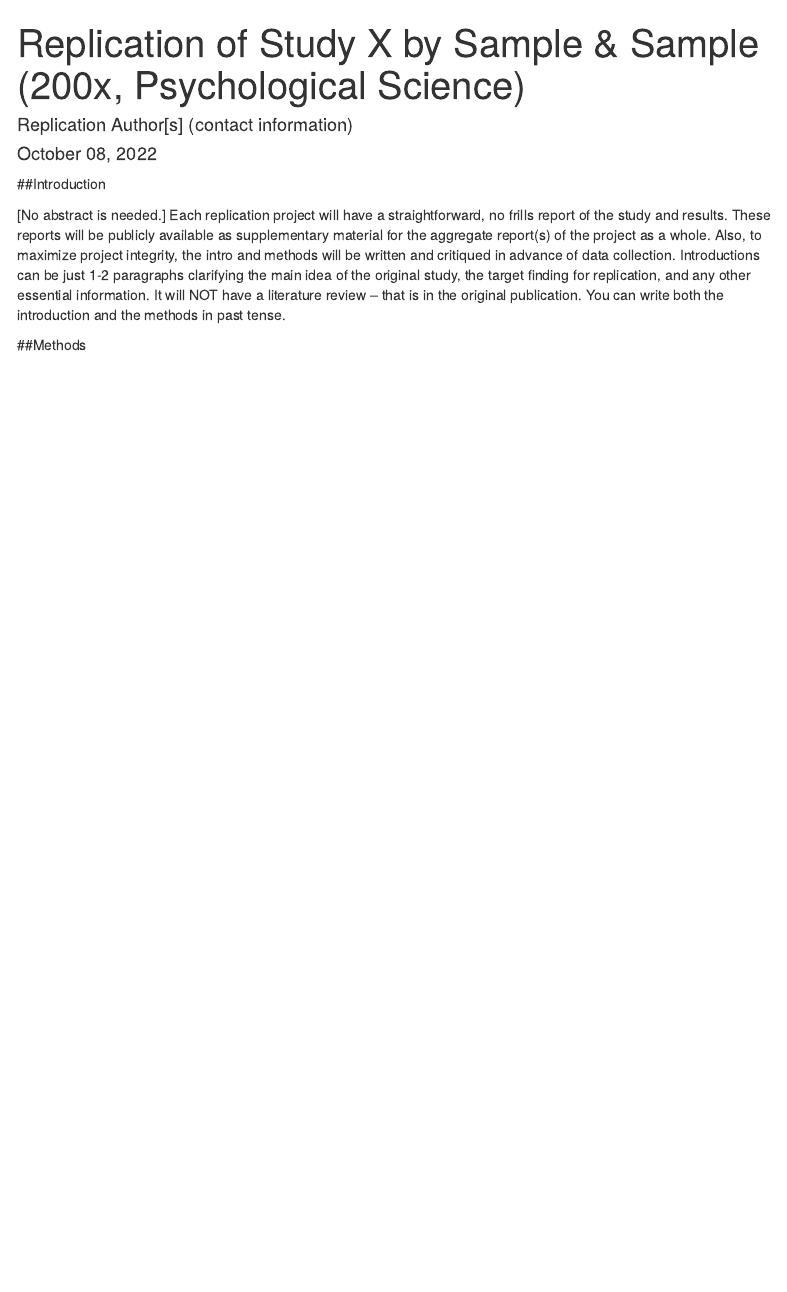
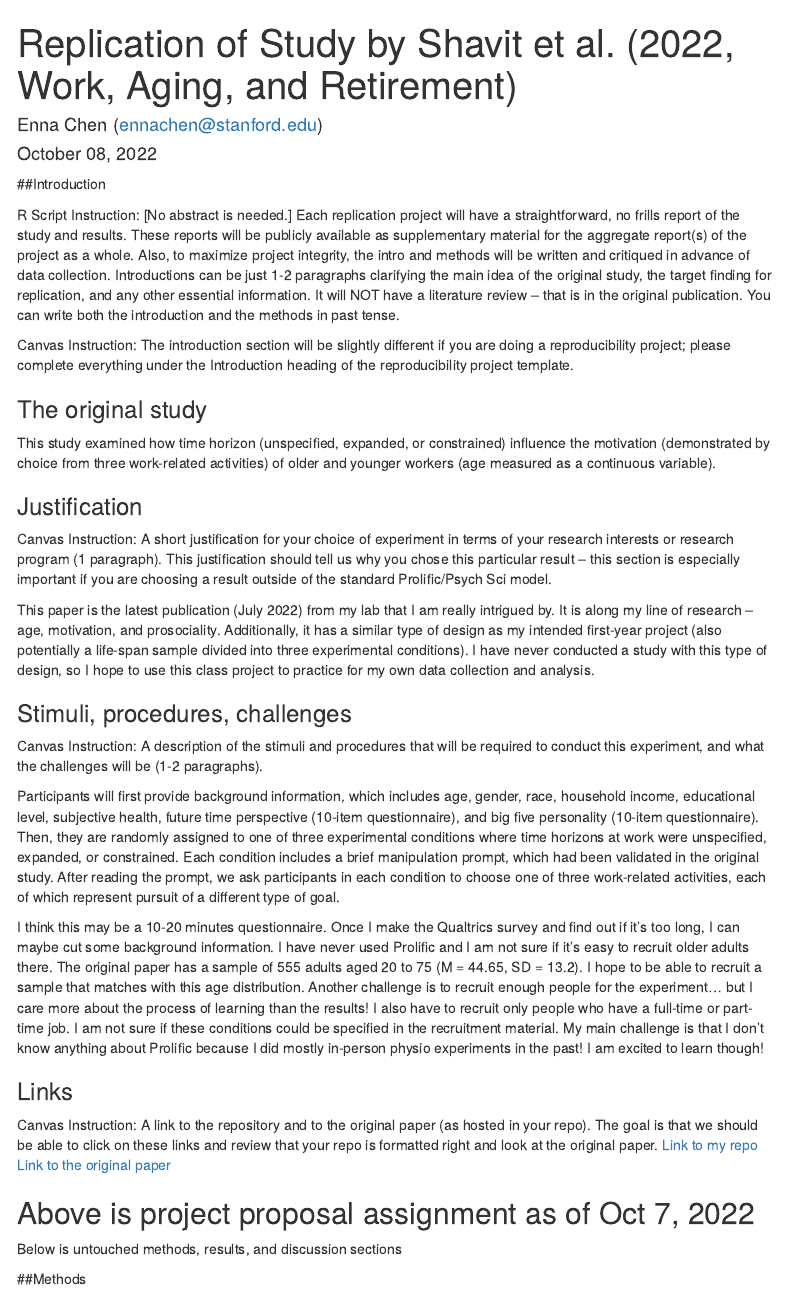
Before and after one commit to psych251/shavit2022, an R Markdown document (writeup/Replication Report Template.Rmd): the page in a window 1100 px wide, from its top. Rendered offline with R 4.5, knitr and Pandoc, with nearby package versions; menus at the side of the page are left out.

Commit message:
finished introduction part of the replication report

```diff
--- a/writeup/Replication Report Template.Rmd
+++ b/writeup/Replication Report Template.Rmd
@@ -1,6 +1,6 @@
 ---
-title: "Replication of Study X by Sample & Sample (200x, Psychological Science)"
-author: "Replication Author[s] (contact information)"
+title: "Replication of Study by Shavit et al. (2022, Work, Aging, and Retirement)"
+author: "Enna Chen (ennachen@stanford.edu)"
 date: "`r format(Sys.time(), '%B %d, %Y')`"
 output:
   html_document:
@@ -14,8 +14,33 @@ output:
 
 ##Introduction
 
-[No abstract is needed.]  Each replication project will have a straightforward, no frills report of the study and results.  These reports will be publicly available as supplementary material for the aggregate report(s) of the project as a whole.  Also, to maximize project integrity, the intro and methods will be written and critiqued in advance of data collection.  Introductions can be just 1-2 paragraphs clarifying the main idea of the original study, the target finding for replication, and any other essential information.  It will NOT have a literature review -- that is in the original publication. You can write both the introduction and the methods in past tense.
+R Script Instruction: [No abstract is needed.]  Each replication project will have a straightforward, no frills report of the study and results.  These reports will be publicly available as supplementary material for the aggregate report(s) of the project as a whole.  Also, to maximize project integrity, the intro and methods will be written and critiqued in advance of data collection.  Introductions can be just 1-2 paragraphs clarifying the main idea of the original study, the target finding for replication, and any other essential information.  It will NOT have a literature review -- that is in the original publication. You can write both the introduction and the methods in past tense.
 
+Canvas Instruction: The introduction section will be slightly different if you are doing a reproducibility project; please complete everything under the Introduction heading of the reproducibility project template.
+
+### The original study
+This study examined how time horizon (unspecified, expanded, or constrained) influence the motivation (demonstrated by choice from three work-related activities) of older and younger workers (age measured as a continuous variable).
+
+### Justification
+Canvas Instruction: A short justification for your choice of experiment in terms of your research interests or research program (1 paragraph). This justification should tell us why you chose this particular result – this section is especially important if you are choosing a result outside of the standard Prolific/Psych Sci model.
+
+This paper is the latest publication (July 2022) from my lab that I am really intrigued by. It is along my line of research -- age, motivation, and prosociality. Additionally, it has a similar type of design as my intended first-year project (also potentially a life-span sample divided into three experimental conditions). I have never conducted a study with this type of design, so I hope to use this class project to practice for my own data collection and analysis.
+
+### Stimuli, procedures, challenges
+Canvas Instruction: A description of the stimuli and procedures that will be required to conduct this experiment, and what the challenges will be (1-2 paragraphs).
+
+Participants will first provide background information, which includes age, gender, race, household income, educational level, subjective health, future time perspective (10-item questionnaire), and big five personality (10-item questionnaire). Then, they are randomly assigned to one of three experimental conditions where time horizons at work were unspecified, expanded, or constrained. Each condition includes a brief manipulation prompt, which had been validated in the original study. After reading the prompt, we ask participants in each condition to choose one of three work-related activities, each of which represent pursuit of a different type of goal.
+
+I think this may be a 10-20 minutes questionnaire. Once I make the Qualtrics survey and find out if it's too long, I can maybe cut some background information. I have never used Prolific and I am not sure if it's easy to recruit older adults there. The original paper has a sample of 555 adults aged 20 to 75 (M = 44.65, SD = 13.2). I hope to be able to recruit a sample that matches with this age distribution. Another challenge is to recruit enough people for the experiment... but I care more about the process of learning than the results! I also have to recruit only people who have a full-time or part-time job. I am not sure if these conditions could be specified in the recruitment material. My main challenge is that I don't know anything about Prolific because I did mostly in-person physio experiments in the past! I am excited to learn though!
+
+### Links
+Canvas Instruction: A link to the repository and to the original paper (as hosted in your repo). The goal is that we should be able to click on these links and review that your repo is formatted right and look at the original paper.
+[Link to my repo](https://github.com/psych251/shavit2022)
+[Link to the original paper](https://github.com/psych251/shavit2022/blob/main/original_paper/original_paper.pdf)
+
+Above is project proposal assignment as of Oct 7, 2022
+-------------------------------------------------
+Below is untouched methods, results, and discussion sections
 
 ##Methods
 
```
Also changed, not shown: 2 other files.
